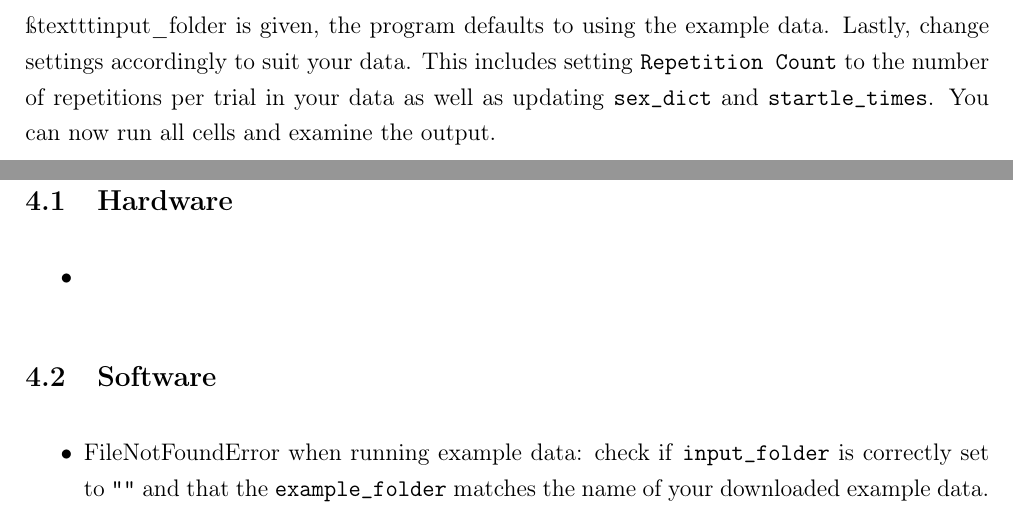
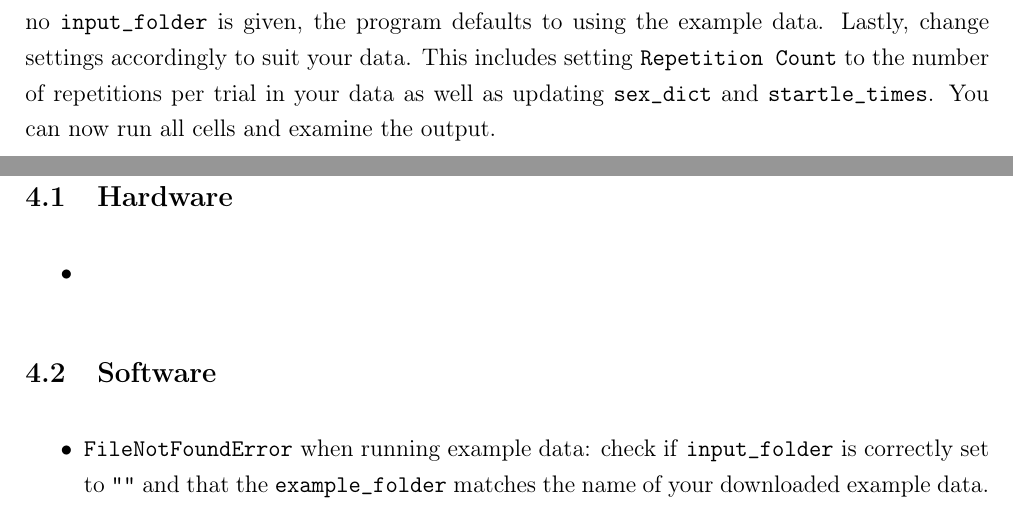
Before and after one commit to Lara-Kolb/Startle-Response-Analysis, a LaTeX document (Resources/Guide.tex): two parts of pages 5 and 6 of 6, joined at a grey line, cut so that both start at the same text. Compiled offline with pdfLaTeX.

Commit message:
guide update

```diff
--- a/Resources/Guide.tex
+++ b/Resources/Guide.tex
@@ -149,7 +149,7 @@
 
 	If you wish to simply test the notebook using the exemplary data, click \texttt{Run All}. If everything is set up correctly, the Output folder should now contain the same files as the \texttt{Exemplary Output} folder.
 
-	To use your own data, you need to first paste your own data folder containing the CSV files of all measurements into the main \texttt{Startle Response Analysis} folder. Then, navigate to the \texttt{Settings} section at the top and enter your data folder name into \texttt{input\_folder}. If no ßtexttt{input\_folder} is given, the program defaults to using the example data. Lastly, change settings accordingly to suit your data. This includes setting \texttt{Repetition Count} to the number of repetitions per trial in your data as well as updating \texttt{sex\_dict} and \texttt{startle\_times}. You can now run all cells and examine the output.
+	To use your own data, you need to first paste your own data folder containing the CSV files of all measurements into the main \texttt{Startle Response Analysis} folder. Then, navigate to the \texttt{Settings} section at the top and enter your data folder name into \texttt{input\_folder}. If no \texttt{input\_folder} is given, the program defaults to using the example data. Lastly, change settings accordingly to suit your data. This includes setting \texttt{Repetition Count} to the number of repetitions per trial in your data as well as updating \texttt{sex\_dict} and \texttt{startle\_times}. You can now run all cells and examine the output.
 
 	\newpage
 	\section{Troubleshooting}
@@ -159,7 +159,7 @@
 	\end{itemize}
 	\subsection{Software}
 	\begin{itemize}
-		\item FileNotFoundError when running example data: check if \texttt{input\_folder} is correctly set to \texttt{""} and that the \texttt{example\_folder} matches the name of your downloaded example data.
+		\item \texttt{FileNotFoundError} when running example data: check if \texttt{input\_folder} is correctly set to \texttt{""} and that the \texttt{example\_folder} matches the name of your downloaded example data.
 	\end{itemize}
 
 \end{document}
```
Also changed, not shown: Guide.pdf, Output/ppi_all_conditions_lineplot.png, Output/ppi_combined_all_experiments.png, Output/ppi_offset_ipis.png, Output/ppi_offset_lineplot.png, Output/ppi_tone_in_noise.png, Resources/Guide.pdf, 4 other files.
